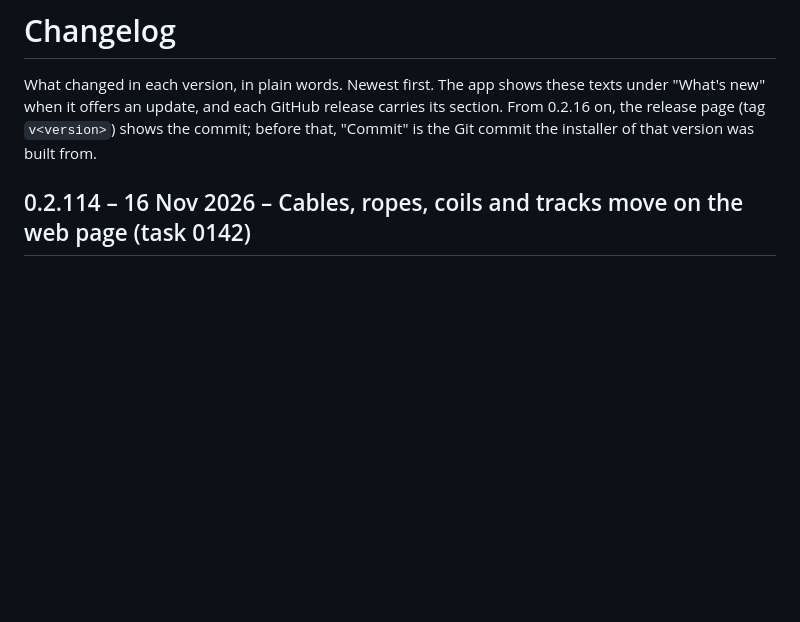
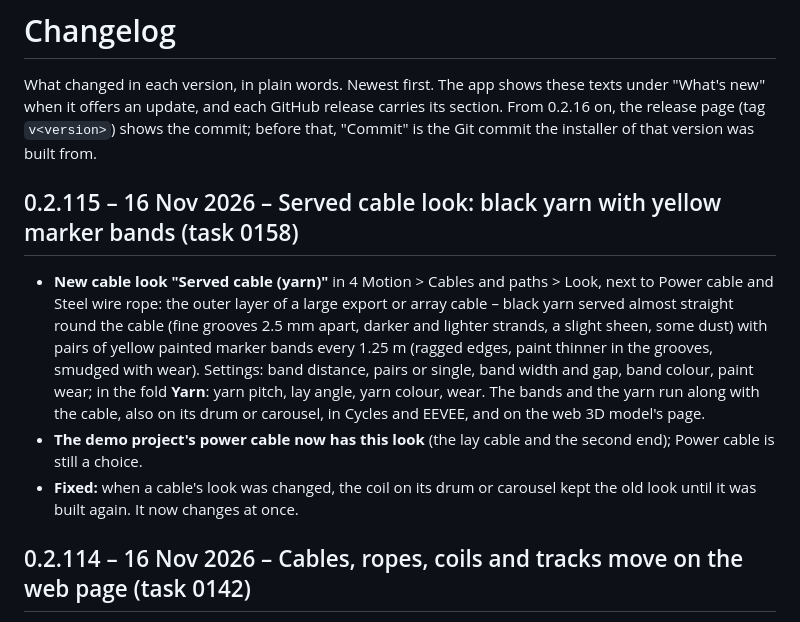
Before and after one commit to smholte/CAD-render-animation, a Markdown page: CHANGELOG.md, the part around the change. Drawn GitHub-style; blank space fills up the shorter version.

Commit message:
Task 0158: served cable look – pictures, guide picture, version 0.2.115, changelog
Co-Authored-By: Claude Opus 5.5 <noreply@anthropic.com>
Claude-Session: https://claude.ai/code/session_01LGPBd6pXx4dnW6dgnTmkyX

```diff
--- a/CHANGELOG.md
+++ b/CHANGELOG.md
@@ -4,6 +4,20 @@ What changed in each version, in plain words. Newest first. The app shows these
 "What's new" when it offers an update, and each GitHub release carries its section. From 0.2.16 on,
 the release page (tag `v<version>`) shows the commit; before that, "Commit" is the Git commit the
 installer of that version was built from.
+
+## 0.2.115 – 16 Nov 2026 – Served cable look: black yarn with yellow marker bands (task 0158)
+
+- **New cable look "Served cable (yarn)"** in 4 Motion > Cables and paths > Look, next to Power cable and Steel wire
+  rope: the outer layer of a large export or array cable – black yarn served almost straight round the cable (fine
+  grooves 2.5 mm apart, darker and lighter strands, a slight sheen, some dust) with pairs of yellow painted marker
+  bands every 1.25 m (ragged edges, paint thinner in the grooves, smudged with wear). Settings: band distance, pairs
+  or single, band width and gap, band colour, paint wear; in the fold **Yarn**: yarn pitch, lay angle, yarn colour,
+  wear. The bands and the yarn run along with the cable, also on its drum or carousel, in Cycles and EEVEE, and on the
+  web 3D model's page.
+- **The demo project's power cable now has this look** (the lay cable and the second end); Power cable is still a
+  choice.
+- **Fixed:** when a cable's look was changed, the coil on its drum or carousel kept the old look until it was built
+  again. It now changes at once.
 
 ## 0.2.114 – 16 Nov 2026 – Cables, ropes, coils and tracks move on the web page (task 0142)
 
```
Also changed, not shown: docs/img/view_cables_served.jpg (added), tasks/img/0158_demo_chute.jpg (added), tasks/img/0158_demo_chute_power_before.jpg (added), tasks/img/0158_demo_coil.jpg (added), tasks/img/0158_test_power.jpg (added), tasks/img/0158_test_served.jpg (added), 2 other files.
